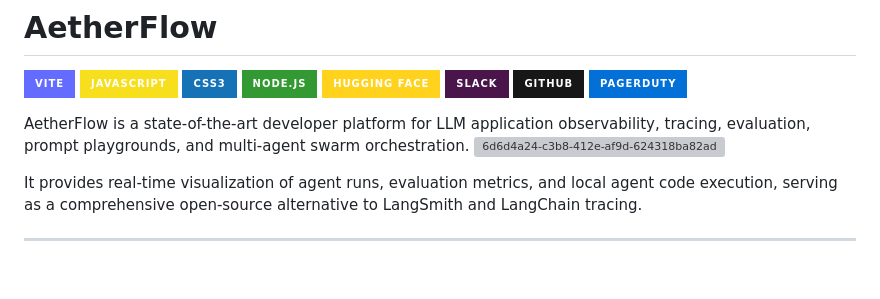
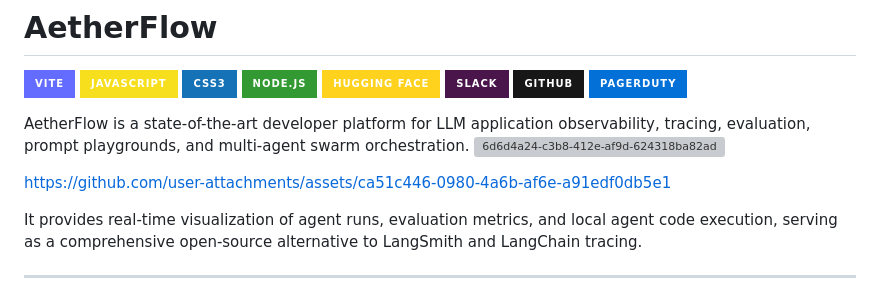
Before and after one commit to AetherFlow-ai/aetherflow, a Markdown page: README.md, the part around the change. GitHub-like rendering; badges without logos; blank space fills up the shorter version; grey boxes are pictures that could not be loaded.

```diff
--- a/README.md
+++ b/README.md
@@ -11,6 +11,15 @@
 
 AetherFlow is a state-of-the-art developer platform for LLM application observability, tracing, evaluation, prompt playgrounds, and multi-agent swarm orchestration.
 <img width="864" height="213" alt="6d6d4a24-c3b8-412e-af9d-624318ba82ad" src="https://github.com/user-attachments/assets/935ee762-8b41-4178-b86c-3021aa5cf3c5" />
+
+
+https://github.com/user-attachments/assets/ca51c446-0980-4a6b-af6e-a91edf0db5e1
+
+
+
+
+
+
 
 It provides real-time visualization of agent runs, evaluation metrics, and local agent code execution, serving as a comprehensive open-source alternative to LangSmith and LangChain tracing.
 
```
